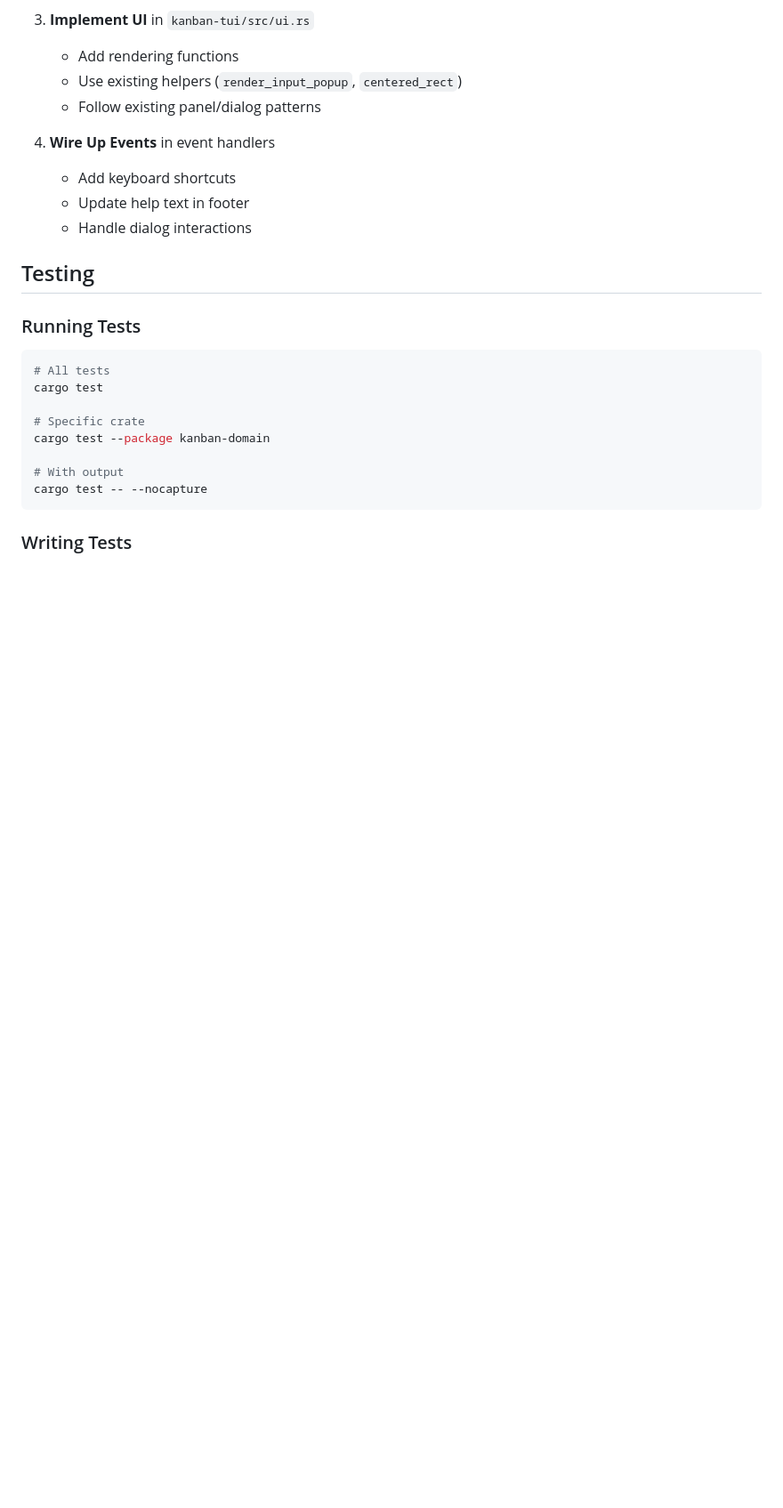
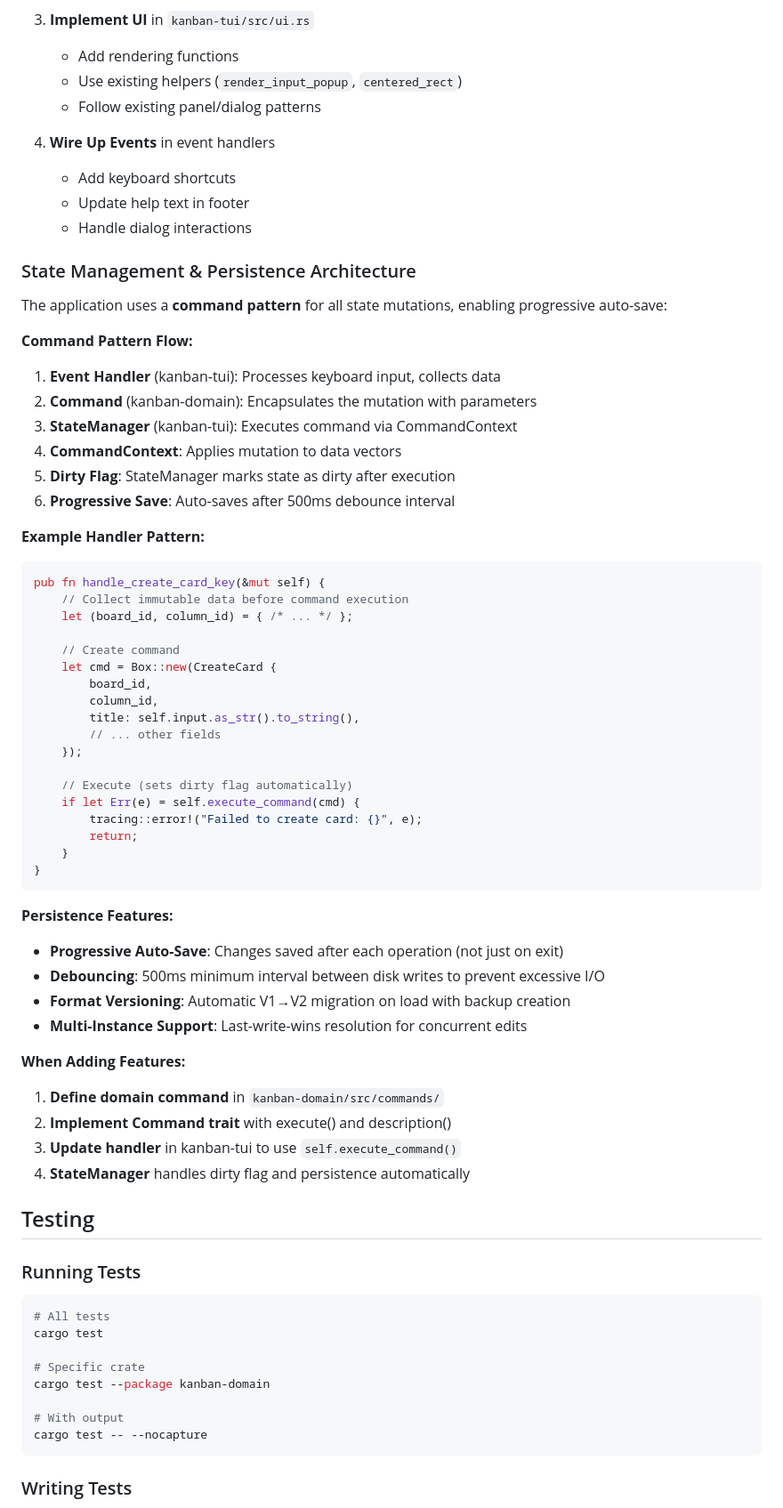
Before and after one commit to fulsomenko/kanban, a Markdown page: CONTRIBUTING.md, the part around the change printed below. Shown: that part at 89% size. Drawn GitHub-style; blank space fills up the shorter version.

Commit message:
docs: update README and CONTRIBUTING for progressive saving
Update user-facing and developer documentation to reflect the newly implemented
progressive auto-save feature, command pattern architecture, and data migration.

Changes:
- README: Update Data & Persistence section with progressive saving details
- README: Move progressive auto-save from roadmap to completed features
- README: Expand Architecture section with kanban-persistence crate and key patterns
- CONTRIBUTING: Add kanban-persistence to workspace structure
- CONTRIBUTING: Add State Management & Persistence Architecture section
- CONTRIBUTING: Document command pattern flow with example handler pattern
- CONTRIBUTING: Explain persistence features and feature implementation workflow

````diff
--- a/CONTRIBUTING.md
+++ b/CONTRIBUTING.md
@@ -143,6 +144,52 @@ kanban-cli → kanban-tui → kanban-domain → kanban-core
    - Add keyboard shortcuts
    - Update help text in footer
    - Handle dialog interactions
+
+### State Management & Persistence Architecture
+
+The application uses a **command pattern** for all state mutations, enabling progressive auto-save:
+
+**Command Pattern Flow:**
+1. **Event Handler** (kanban-tui): Processes keyboard input, collects data
+2. **Command** (kanban-domain): Encapsulates the mutation with parameters
+3. **StateManager** (kanban-tui): Executes command via CommandContext
+4. **CommandContext**: Applies mutation to data vectors
+5. **Dirty Flag**: StateManager marks state as dirty after execution
+6. **Progressive Save**: Auto-saves after 500ms debounce interval
+
+**Example Handler Pattern:**
+```rust
+pub fn handle_create_card_key(&mut self) {
+    // Collect immutable data before command execution
+    let (board_id, column_id) = { /* ... */ };
+
+    // Create command
+    let cmd = Box::new(CreateCard {
+        board_id,
+        column_id,
+        title: self.input.as_str().to_string(),
+        // ... other fields
+    });
+
+    // Execute (sets dirty flag automatically)
+    if let Err(e) = self.execute_command(cmd) {
+        tracing::error!("Failed to create card: {}", e);
+        return;
+    }
+}
+```
+
+**Persistence Features:**
+- **Progressive Auto-Save**: Changes saved after each operation (not just on exit)
+- **Debouncing**: 500ms minimum interval between disk writes to prevent excessive I/O
+- **Format Versioning**: Automatic V1→V2 migration on load with backup creation
+- **Multi-Instance Support**: Last-write-wins resolution for concurrent edits
+
+**When Adding Features:**
+1. **Define domain command** in `kanban-domain/src/commands/`
+2. **Implement Command trait** with execute() and description()
+3. **Update handler** in kanban-tui to use `self.execute_command()`
+4. **StateManager** handles dirty flag and persistence automatically
 
 ## Testing
 
````
Also changed, not shown: other parts of CONTRIBUTING.md (+2 -1 lines), 1 other file.
